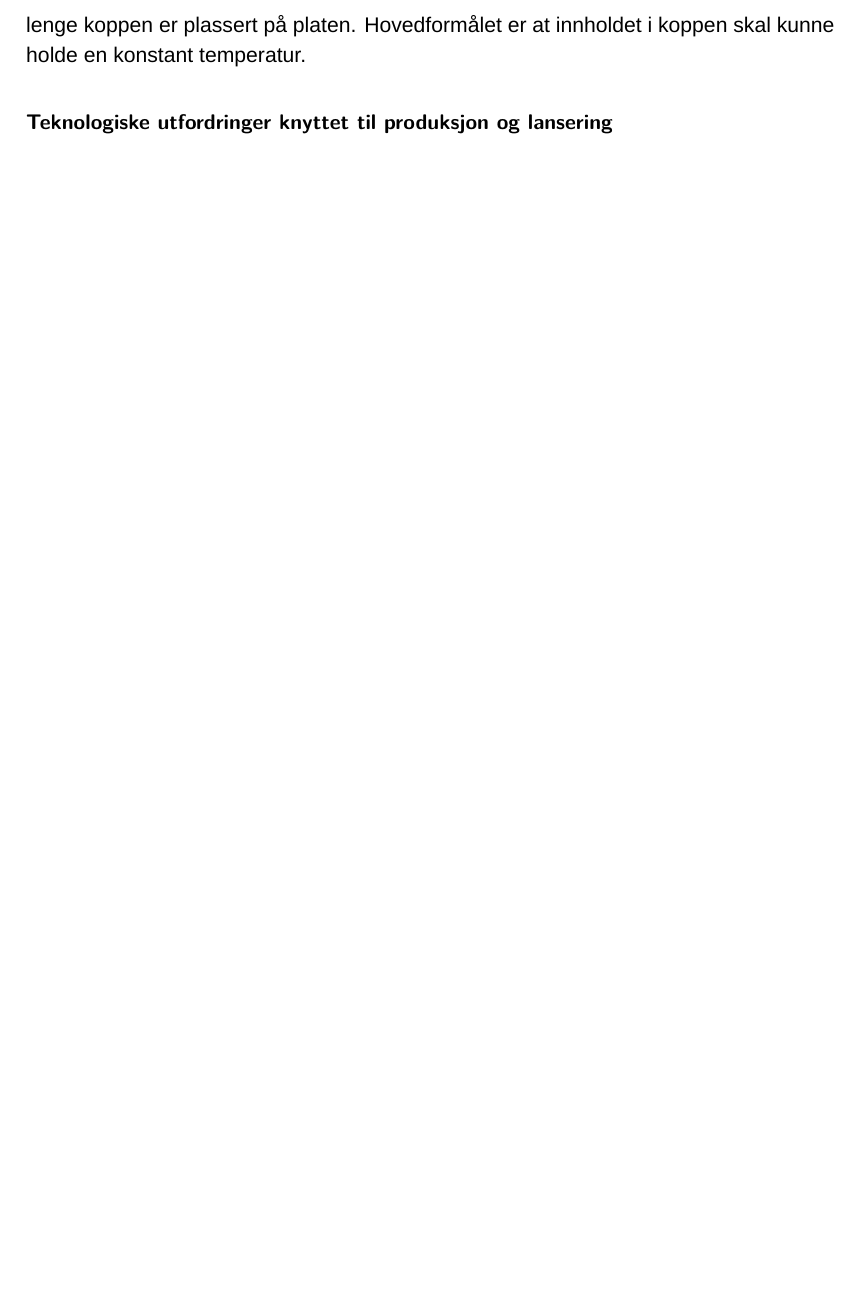
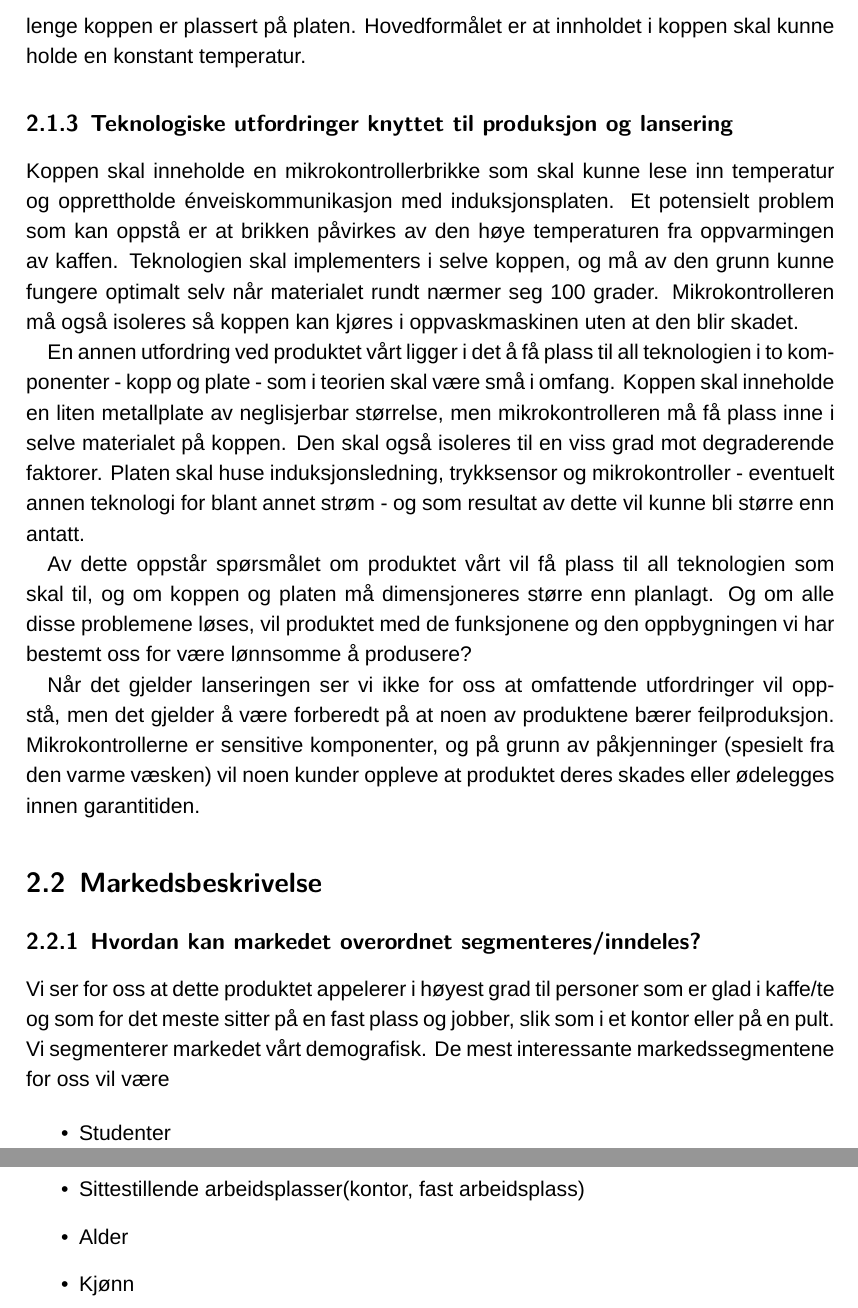
Before and after one commit to JonasAD/TeknologiledelseOving1, a LaTeX document (Rapport Tekonologiledelse/main.tex, which reads Rapport Tekonologiledelse/content/oppgave2.tex): part of page 4 of 5 before the commit and two parts of pages 5 and 6 of 7 after it, the two joined at a grey line, cut so that both start at the same text, the shorter picture padded with empty space. Compiled offline with XeLaTeX; a missing font is replaced by an installed copy or a similar font.

Commit message:
Snart ferdig med del 1

```diff
--- a/Rapport Tekonologiledelse/content/oppgave2.tex
+++ b/Rapport Tekonologiledelse/content/oppgave2.tex
@@ -11,4 +11,22 @@ Koppen er avhengig av en induksjonsplate som den skal plasseres oppå, ikke ulik
 Når koppen settes ned på platen registrerer en trykksensor at koppen er satt ned, og maskineriet starter. Mikrokontrolleren slår seg på og leser av temperaturen på væsken i koppen. Informasjonen sendes direkte til induksjonsplaten, som prosesserer denne og starter med å varme innholdet til oppgitt temperatur. Deretter skapes det en konstant magnetisk fluks i platen slik at induksjonselementet blir varmt, og dermed varmer væsken i koppen. Denne fulksen lader også opp batteriet til mikrokontrolleren i koppen.
 Koppen sender relativt hurtige temperaturavlesninger til platen, og når det registreres temperaturer over grenseverdien, slutter platen å virke. Denne prosessen holder på så lenge koppen er plassert på platen. Hovedformålet er at innholdet i koppen skal kunne holde en konstant temperatur.
 
-\subsubsection{Teknologiske utfordringer knyttet til produksjon og lansering}
+\subsection{Teknologiske utfordringer knyttet til produksjon og lansering}
+Koppen skal inneholde en mikrokontrollerbrikke som skal kunne lese inn temperatur og opprettholde énveiskommunikasjon med induksjonsplaten. Et potensielt problem som kan oppstå er at brikken påvirkes av den høye temperaturen fra oppvarmingen av kaffen. Teknologien skal implementers i selve koppen, og må av den grunn kunne fungere optimalt selv når materialet rundt nærmer seg 100 grader. Mikrokontrolleren må også isoleres så koppen kan kjøres i oppvaskmaskinen uten at den blir skadet.
+
+En annen utfordring ved produktet vårt ligger i det å få plass til all teknologien i to komponenter - kopp og plate - som i teorien skal være små i omfang. Koppen skal inneholde en liten metallplate av neglisjerbar størrelse, men mikrokontrolleren må få plass inne i selve materialet på koppen. Den skal også isoleres til en viss grad mot degraderende faktorer. Platen skal huse induksjonsledning, trykksensor og mikrokontroller - eventuelt annen teknologi for blant annet strøm - og som resultat av dette vil kunne bli større enn antatt.
+
+Av dette oppstår spørsmålet om produktet vårt vil få plass til all teknologien som skal til, og om koppen og platen må dimensjoneres større enn planlagt. Og om alle disse problemene løses, vil produktet med de funksjonene og den oppbygningen vi har bestemt oss for være lønnsomme å produsere?
+
+Når det gjelder lanseringen ser vi ikke for oss at omfattende utfordringer vil oppstå, men det gjelder å være forberedt på at noen av produktene bærer feilproduksjon. Mikrokontrollerne er sensitive komponenter, og på grunn av påkjenninger (spesielt fra den varme væsken) vil noen kunder oppleve at produktet deres skades eller ødelegges innen garantitiden.
+
+\section{Markedsbeskrivelse}
+\subsection{Hvordan kan markedet overordnet segmenteres/inndeles?}
+Vi ser for oss at dette produktet appelerer i høyest grad til personer som er glad i kaffe/te og som for det meste sitter på en fast plass og jobber, slik som i et kontor eller på en pult. Vi segmenterer markedet vårt demografisk. De mest interessante markedssegmentene for oss vil være
+
+\begin{itemize}
+	\item Studenter
+	\item Sittestillende arbeidsplasser(kontor, fast arbeidsplass)
+	\item Alder
+	\item Kjønn
+\end{itemize}
```
Also changed, not shown: Rapport Tekonologiledelse/content/oppgave1.tex (+16 -1 lines), Rapport Tekonologiledelse/main.pdf, Rapport Tekonologiledelse/content/oppgave2.tex (6 more changed lines), 2 other files.
